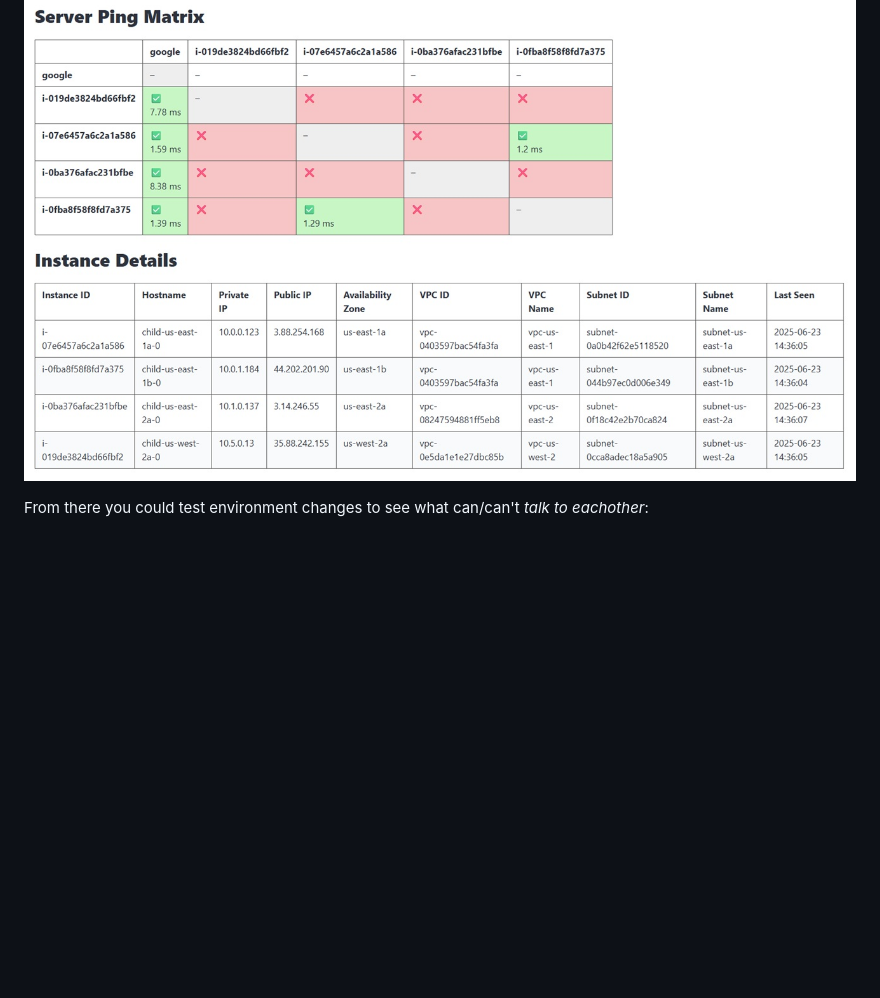
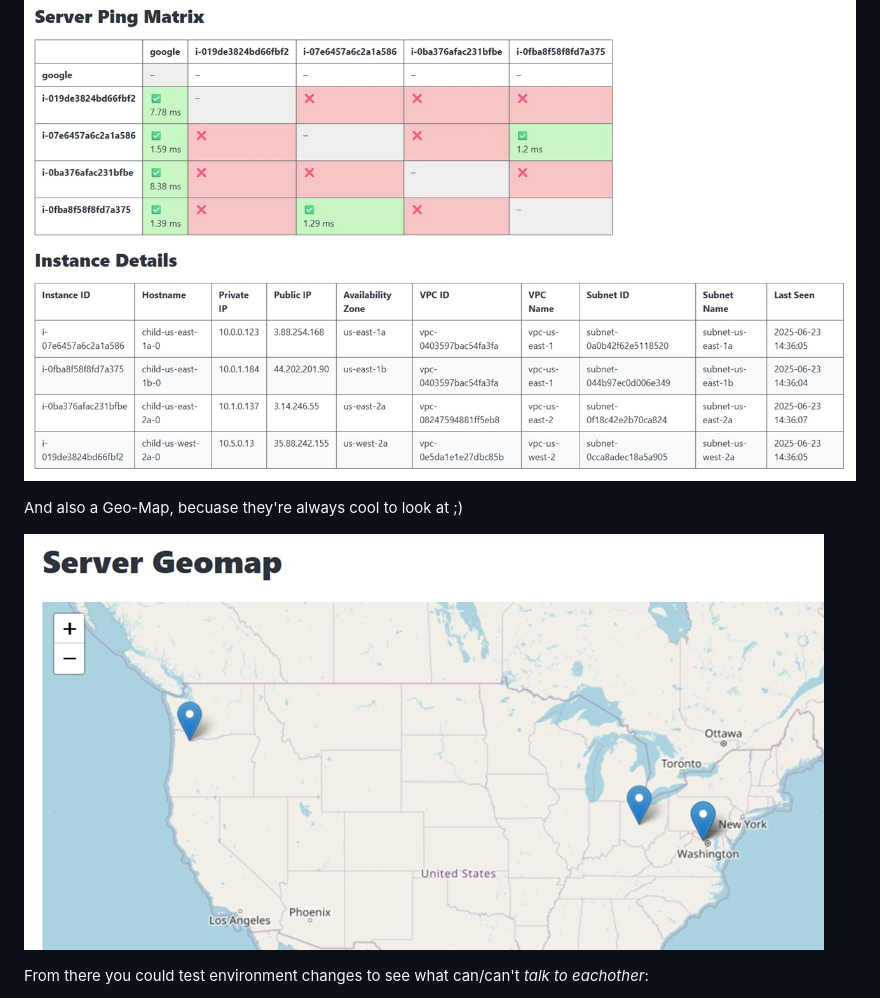
Before and after one commit to kevinmfox/aws-server-status, a Markdown page: README.md, the part around the change. Drawn GitHub-style; pictures changed too: images/image02.jpg (added); blank space fills up the shorter version.

```diff
--- a/README.md
+++ b/README.md
@@ -46,6 +46,10 @@ Once deployed, you can access the wesite (Terraform will output the link) on the
 
 <img src="images/image01.jpg" ></a>
 
+And also a Geo-Map, becuase they're always cool to look at ;)
+
+<img src="images/image02.jpg" ></a>
+
 From there you could test environment changes to see what can/can't _talk to eachother_:
 - Create a VPC peering connection
 - Update routing tables
```
Also changed, not shown: 1 other file.
